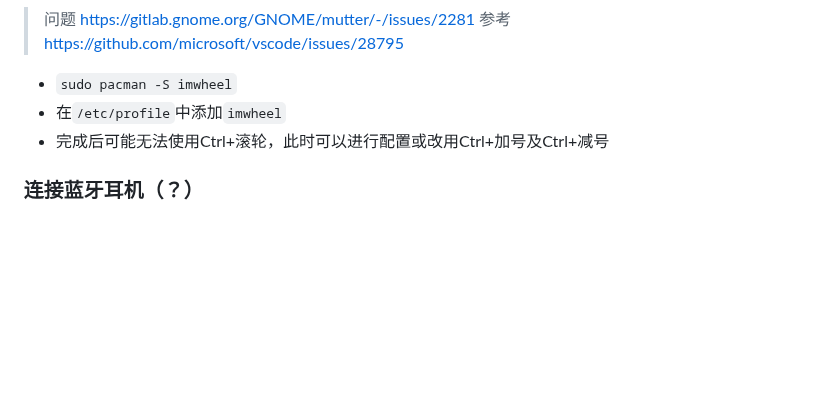
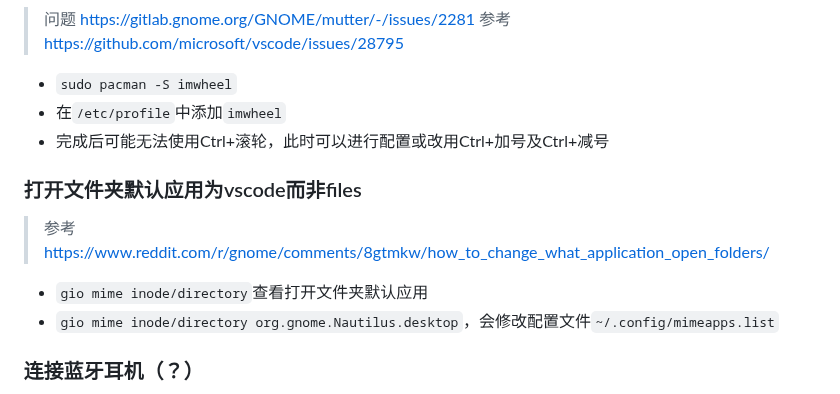
Before and after one commit to FairySunny/FairySunny.github.io, a Markdown page: md/software-usage/install-archlinux.md, the part around the change. Drawn GitHub-style; blank space fills up the shorter version.

Commit message:
install-archlinux: 打开文件夹默认应用为vscode而非files

```diff
--- a/md/software-usage/install-archlinux.md
+++ b/md/software-usage/install-archlinux.md
@@ -156,6 +156,13 @@ nmcli device wifi connect xxx
 - 在`/etc/profile`中添加`imwheel`
 - 完成后可能无法使用Ctrl+滚轮，此时可以进行配置或改用Ctrl+加号及Ctrl+减号
 
+### 打开文件夹默认应用为vscode而非files
+
+> 参考 https://www.reddit.com/r/gnome/comments/8gtmkw/how_to_change_what_application_open_folders/
+
+- `gio mime inode/directory`查看打开文件夹默认应用
+- `gio mime inode/directory org.gnome.Nautilus.desktop`，会修改配置文件`~/.config/mimeapps.list`
+
 ### 连接蓝牙耳机（？）
 
 - `sudo pacman -S pipewire-pulse` （？）
```
